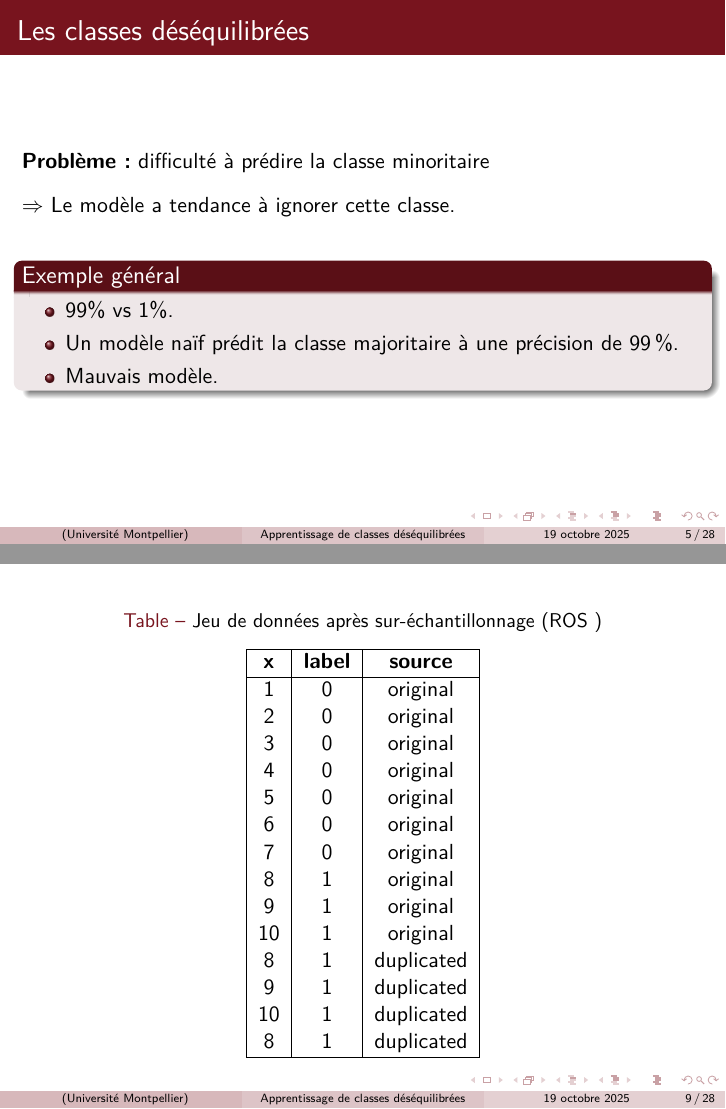
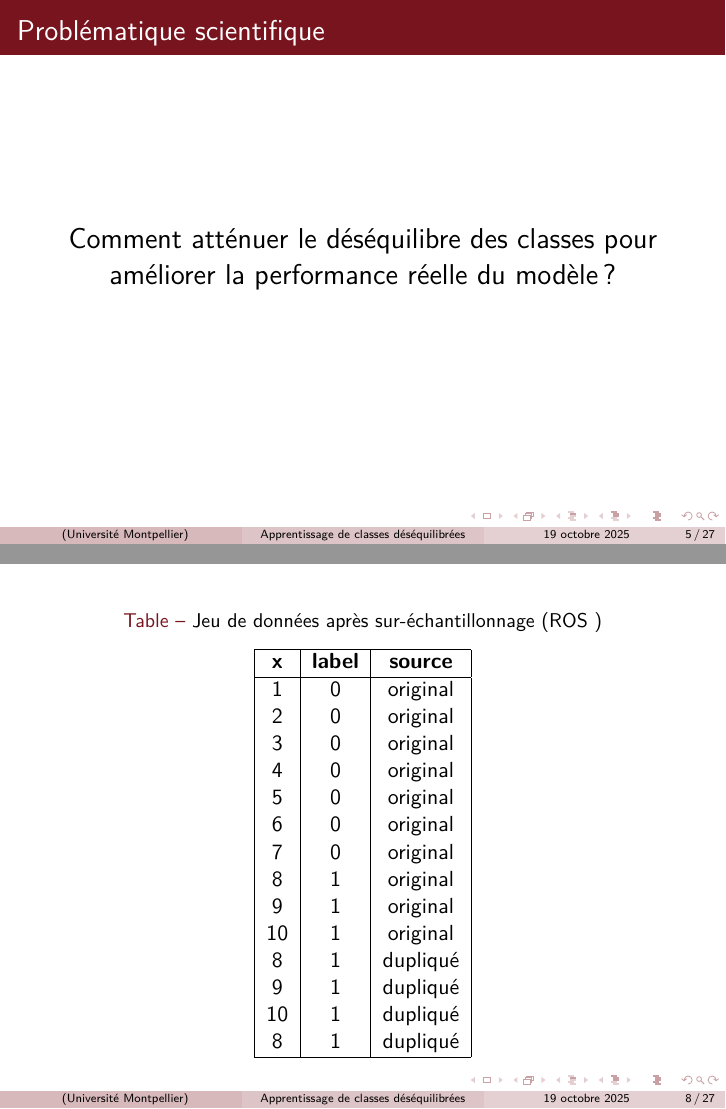
Before and after one commit to DamienMariac/classes-desequilibre, LaTeX slides (slides/beamer.tex): pages 5 and 9 of 28 before the commit and pages 5 and 8 of 27 after it, joined at a grey line. Compiled offline with pdfLaTeX.

Commit message:
fix error

```diff
--- a/slides/beamer.tex
+++ b/slides/beamer.tex
@@ -68,22 +68,6 @@ Random Forest (200 arbres) & 0.60 & 0.95 & 0.85 \\
 
 \section{Problématique}
 
-\begin{frame}{Les classes déséquilibrées}
-
-    \textbf{Problème :} difficulté à prédire la classe minoritaire \\[0.3cm]
-    $\Rightarrow$ Le modèle a tendance à ignorer cette classe. \\[0.5cm]
-
-    \begin{block}{Exemple général}
-        \begin{itemize}
-            \item 99\% vs 1\%.
-            \item Un modèle naïf prédit la classe majoritaire à une précision de 99\,\%.
-            \item Mauvais modèle.
-        \end{itemize}
-    \end{block}
-
-\end{frame}
-
-
 \begin{frame}{Problématique scientifique}
     \centering
     \Large{Comment atténuer le déséquilibre des classes pour améliorer la performance réelle du modèle ?}
@@ -118,17 +102,17 @@ Random Forest (200 arbres) & 0.60 & 0.95 & 0.85 \\
 8 &  1 & original \\
 9 &  1 & original \\
 10 &  1 & original \\
-8 &  1 & duplicated \\
- 9 &  1 & duplicated \\
- 10 &  1 & duplicated \\
- 8 &  1 & duplicated \\
+8 &  1 & dupliqué \\
+ 9 &  1 & dupliqué \\
+ 10 &  1 & dupliqué \\
+ 8 &  1 & dupliqué \\
 \hline
 \end{tabular}
 \end{table}
 
 \end{frame}
 
-\begin{frame}{Random Under-sampling}
+\begin{frame}{Random Under-Sampling}
 \begin{figure}
     \centering
     \includegraphics[width=0.95\textwidth]{images/RUS.png}
```
Also changed, not shown: slides/beamer.pdf, slides/beamer.tex (2 more changed lines), 1 other file.
